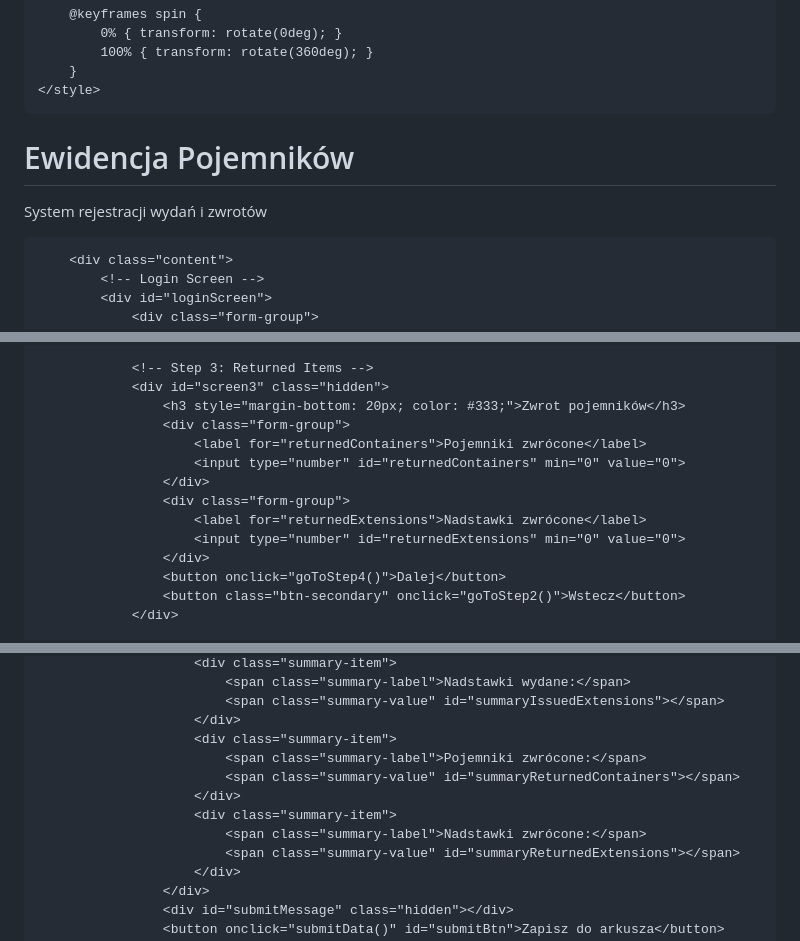
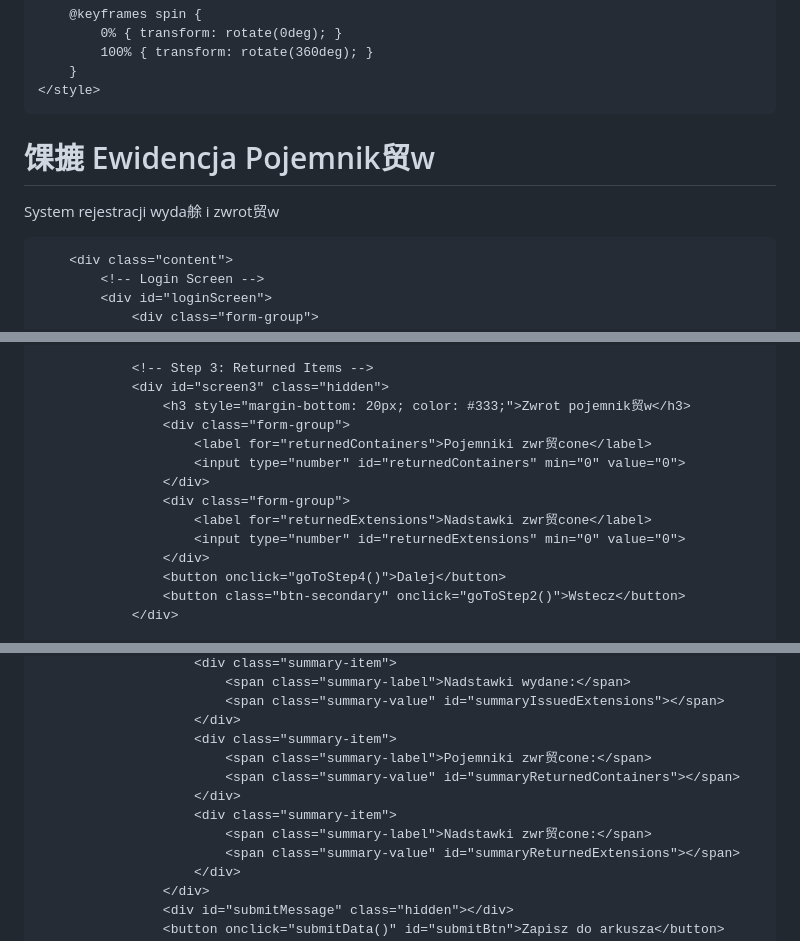
Before and after one commit to vankwiaty/vankwiaty.github.io, a Markdown page: README.md, 3 parts joined by grey strips. Drawn GitHub-style.

```diff
--- a/README.md
+++ b/README.md
@@ -267,8 +267,8 @@
 <body>
     <div class="container">
         <div class="header">
-            <h1>Ewidencja Pojemników</h1>
-            <p>System rejestracji wydań i zwrotów</p>
+            <h1>馃摝 Ewidencja Pojemnik贸w</h1>
+            <p>System rejestracji wyda艅 i zwrot贸w</p>
         </div>
 
         <div class="content">
@@ -341,13 +341,13 @@
 
                 <!-- Step 3: Returned Items -->
                 <div id="screen3" class="hidden">
-                    <h3 style="margin-bottom: 20px; color: #333;">Zwrot pojemników</h3>
+                    <h3 style="margin-bottom: 20px; color: #333;">Zwrot pojemnik贸w</h3>
                     <div class="form-group">
-                        <label for="returnedContainers">Pojemniki zwrócone</label>
+                        <label for="returnedContainers">Pojemniki zwr贸cone</label>
                         <input type="number" id="returnedContainers" min="0" value="0">
                     </div>
                     <div class="form-group">
-                        <label for="returnedExtensions">Nadstawki zwrócone</label>
+                        <label for="returnedExtensions">Nadstawki zwr贸cone</label>
                         <input type="number" id="returnedExtensions" min="0" value="0">
                     </div>
                     <button onclick="goToStep4()">Dalej</button>
@@ -371,11 +371,11 @@
                             <span class="summary-value" id="summaryIssuedExtensions"></span>
                         </div>
                         <div class="summary-item">
-                            <span class="summary-label">Pojemniki zwrócone:</span>
+                            <span class="summary-label">Pojemniki zwr贸cone:</span>
                             <span class="summary-value" id="summaryReturnedContainers"></span>
                         </div>
                         <div class="summary-item">
-                            <span class="summary-label">Nadstawki zwrócone:</span>
+                            <span class="summary-label">Nadstawki zwr贸cone:</span>
                             <span class="summary-value" id="summaryReturnedExtensions"></span>
                         </div>
                     </div>
```
Also changed, not shown: other parts of README.md (+3 -6 lines).
